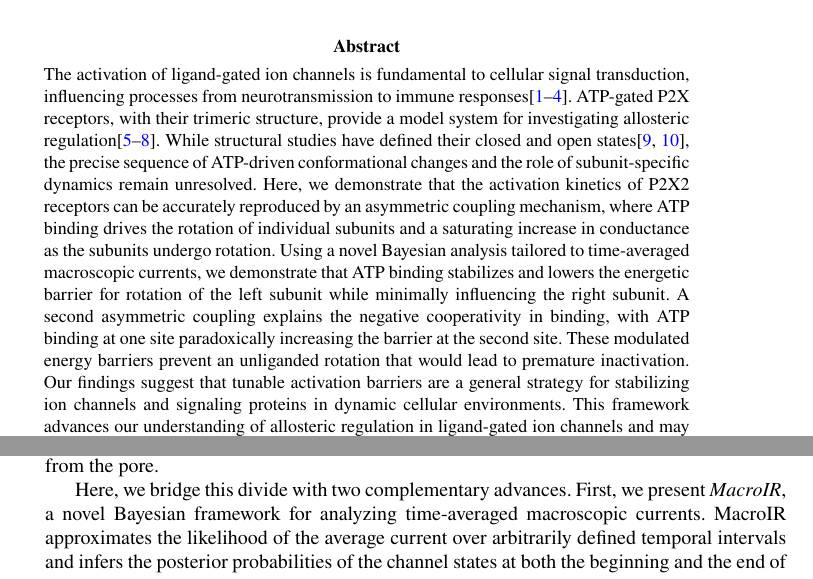
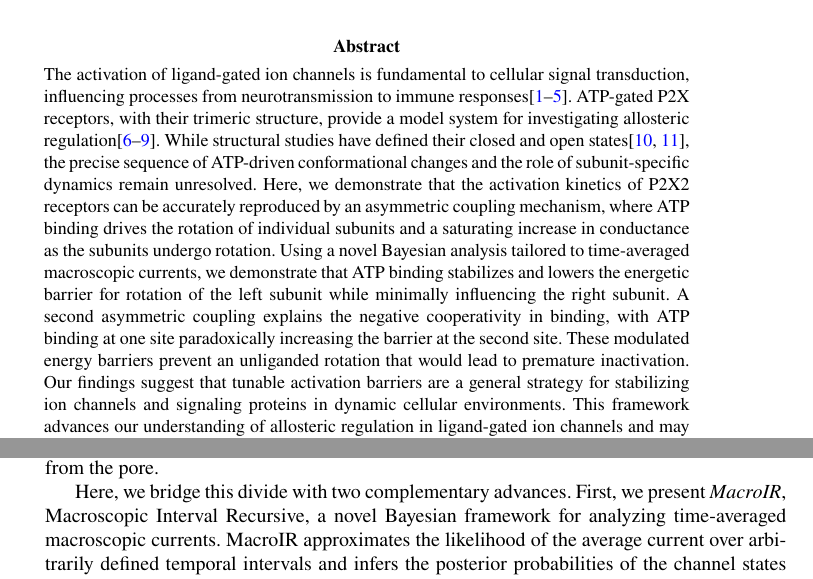
Before and after one commit to lmoffatt/MacroIR_paper, a LaTeX paper (MacroIR to Nature/sn-article.tex): two parts of pages 1 and 2 of 24, joined at a grey line, cut so that both start at the same text. Compiled offline with pdfLaTeX.

Commit message:
txs auto checkin

```diff
--- a/MacroIR to Nature/sn-article.tex
+++ b/MacroIR to Nature/sn-article.tex
@@ -106,7 +106,7 @@ name={Extended Data Fig.}
 
 
 \abstract{
-	The activation of ligand-gated ion channels is fundamental to cellular signal transduction, influencing processes from neurotransmission to immune responses\cite{UNWIN199331, Lemoine2012,galligan2002ligand,feske2012ion}. ATP-gated P2X receptors, with their trimeric structure, provide a model system for investigating allosteric regulation\cite{Nicke1998P2X1AP,Sattler2020UnravellingTI,Hattori2012MolecularMO,Moffatt_hume}. While structural studies have defined their closed and open states\cite{abierta_p2x,cerrada_p2x}, the precise sequence of ATP-driven conformational changes and the role of subunit-specific dynamics remain unresolved.
+	The activation of ligand-gated ion channels is fundamental to cellular signal transduction, influencing processes from neurotransmission to immune responses\cite{Changeux1984AcetylcholineRA,UNWIN199331, Lemoine2012,galligan2002ligand,feske2012ion}. ATP-gated P2X receptors, with their trimeric structure, provide a model system for investigating allosteric regulation\cite{Nicke1998P2X1AP,Sattler2020UnravellingTI,Hattori2012MolecularMO,Moffatt_hume}. While structural studies have defined their closed and open states\cite{abierta_p2x,cerrada_p2x}, the precise sequence of ATP-driven conformational changes and the role of subunit-specific dynamics remain unresolved.
 	Here, we demonstrate that the activation kinetics of P2X2 receptors can be accurately reproduced by an asymmetric coupling mechanism, where ATP binding drives the rotation of individual subunits and a saturating increase in conductance as the subunits undergo rotation. Using a novel Bayesian analysis tailored to time-averaged macroscopic currents, we demonstrate that ATP binding stabilizes and lowers the energetic barrier for rotation of the left subunit while minimally influencing the right subunit. A second asymmetric coupling explains the negative cooperativity in binding, with ATP binding at one site paradoxically increasing the barrier at the second site. These modulated energy barriers prevent an unliganded rotation that would lead to premature inactivation.
 	Our findings suggest that tunable activation barriers are a general strategy for stabilizing ion channels and signaling proteins in dynamic cellular environments. This framework advances our understanding of allosteric regulation in ligand-gated ion channels and may inform drug design for P2X receptors in conditions such as chronic pain and inflammation.
 	}
@@ -123,7 +123,7 @@ A full understanding of P2X receptor activation requires a conceptual framework
 
 Historically, there has been a disconnect between kinetic schemes—often derived from single-channel experiments \cite{properties_single_channe}—and the underlying molecular mechanisms of channel activation \cite{Hattori2012MolecularMO}. The allosteric Monod–Wyman–Changeux (MWC) model, which links equilibrium constants to conformational states \cite{Changeux1984AcetylcholineRA}, provides a thermodynamic framework for uniting molecular mechanisms with kinetic parameters. This approach has been applied to channels such as BK \cite{Horrigan2002CouplingBV} and, more recently, to generate Allosteric Markov models of purinergic receptor activation \cite{Moffatt_hume}. In these earlier models for P2X receptors, three allosteric couplings were postulated: between ligand binding and the flipping transition, between flipping and gating, and even between binding and gating, despite the binding site being located tens of angstroms from the pore.
 
-Here, we bridge this divide with two complementary advances. First, we present \textit{MacroIR}, a novel Bayesian framework for analyzing time-averaged macroscopic currents. MacroIR approximates the likelihood of the average current over arbitrarily defined temporal intervals and infers the posterior probabilities of the channel states at both the beginning and the end of each interval, extending previous algorithms \cite{Munch2022}. This approach preserves critical temporal correlations and enables the rapid evaluation of kinetic schemes with up to 24 states, thereby overcoming previous computational barriers in Bayesian model comparison.
+Here, we bridge this divide with two complementary advances. First, we present \textit{MacroIR}, Macroscopic Interval Recursive, a novel Bayesian framework for analyzing time-averaged macroscopic currents. MacroIR approximates the likelihood of the average current over arbitrarily defined temporal intervals and infers the posterior probabilities of the channel states at both the beginning and the end of each interval, extending previous algorithms \cite{Munch2022}. This approach preserves critical temporal correlations and enables the rapid evaluation of kinetic schemes with up to 24 states, thereby overcoming previous computational barriers in Bayesian model comparison.
 
 Second, we introduce novel \textit{conformational models} that directly link kinetic transitions to physical subunit rotations (instead, for instance, of mythical flip states). Rather than expanding the state space to explicitly couple rotation and gating, our approach posits that channel conductance is a function of the number of rotated subunits. This formulation streamlines the model while incorporating adjustable parameters to capture the average conductance associated with distinct rotational states. Accommodating the possibility that partial ligand occupancy is sufficient to trigger pore opening has experimental support \cite{Stelmashenko2012ActivationOT}. Our framework attributes the observed negative cooperativity in ATP binding \cite{Sattler2020UnravellingTI} and the suppression of unliganded activation \cite{Stelmashenko2012ActivationOT} to inherent asymmetries in the binding–rotation coupling, rather than to an explicit rotation–gating interaction. In this way, we present a conformational model in which the key conformational changes (binding and rotation) have clear structural correlates and are underpinned by direct physical interactions.
 
```
Also changed, not shown: MacroIR to Nature/sn-article.tex (2 more changed lines).
